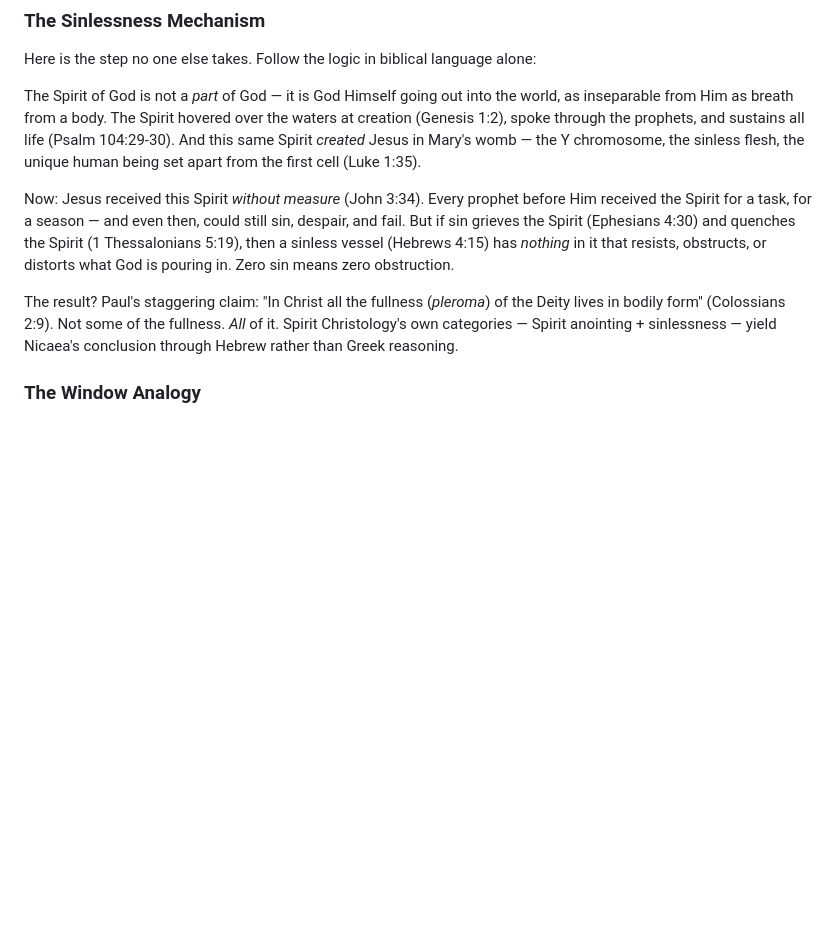
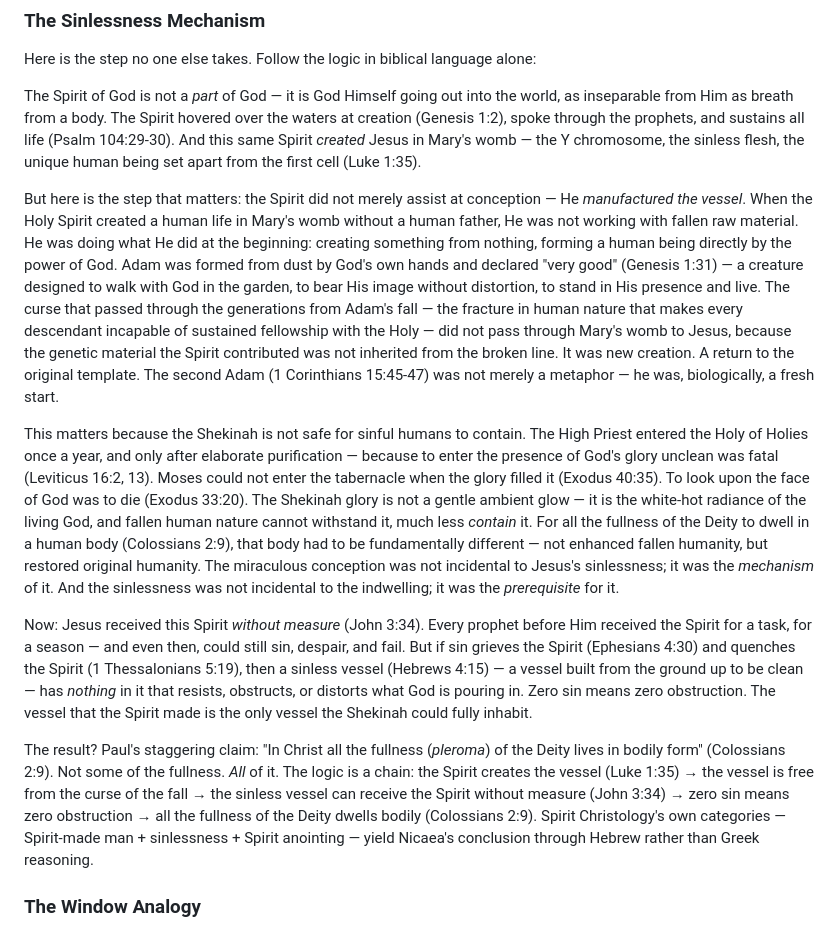
Before and after one commit to dpwhittaker/systematic-theology, a Markdown page: handouts/son-of-god.md, the part around the change. GitHub-like rendering; blank space fills up the shorter version.

Commit message:
docs: expand Sinlessness Mechanism with second-Adam theology and Shekinah danger
The Spirit manufactured the vessel — new creation patterned after pre-fall
Adam, not fallen raw material. The curse that passed through the generations
did not pass to Jesus because the Spirit's contribution was not inherited
from the broken line. Added the danger of the Shekinah: the High Priest
could die entering God's presence unclean, Moses could not enter the
glory-filled tabernacle, seeing God's face was fatal. Fallen humanity
cannot contain the Shekinah — restored original humanity can. Tightened
the logical chain: Spirit creates vessel → free from curse → Spirit
without measure → zero obstruction → all fullness dwells bodily.

Co-Authored-By: Claude Opus 4.6 <noreply@anthropic.com>

```diff
--- a/handouts/son-of-god.md
+++ b/handouts/son-of-god.md
@@ -573,9 +573,13 @@ Here is the step no one else takes. Follow the logic in biblical language alone:
 
 The Spirit of God is not a *part* of God — it is God Himself going out into the world, as inseparable from Him as breath from a body. The Spirit hovered over the waters at creation (Genesis 1:2), spoke through the prophets, and sustains all life (Psalm 104:29-30). And this same Spirit *created* Jesus in Mary's womb — the Y chromosome, the sinless flesh, the unique human being set apart from the first cell (Luke 1:35).
 
-Now: Jesus received this Spirit *without measure* (John 3:34). Every prophet before Him received the Spirit for a task, for a season — and even then, could still sin, despair, and fail. But if sin grieves the Spirit (Ephesians 4:30) and quenches the Spirit (1 Thessalonians 5:19), then a sinless vessel (Hebrews 4:15) has *nothing* in it that resists, obstructs, or distorts what God is pouring in. Zero sin means zero obstruction.
+But here is the step that matters: the Spirit did not merely assist at conception — He *manufactured the vessel*. When the Holy Spirit created a human life in Mary's womb without a human father, He was not working with fallen raw material. He was doing what He did at the beginning: creating something from nothing, forming a human being directly by the power of God. Adam was formed from dust by God's own hands and declared "very good" (Genesis 1:31) — a creature designed to walk with God in the garden, to bear His image without distortion, to stand in His presence and live. The curse that passed through the generations from Adam's fall — the fracture in human nature that makes every descendant incapable of sustained fellowship with the Holy — did not pass through Mary's womb to Jesus, because the genetic material the Spirit contributed was not inherited from the broken line. It was new creation. A return to the original template. The second Adam (1 Corinthians 15:45-47) was not merely a metaphor — he was, biologically, a fresh start.
 
-The result? Paul's staggering claim: "In Christ all the fullness (*pleroma*) of the Deity lives in bodily form" (Colossians 2:9). Not some of the fullness. *All* of it. Spirit Christology's own categories — Spirit anointing + sinlessness — yield Nicaea's conclusion through Hebrew rather than Greek reasoning.
+This matters because the Shekinah is not safe for sinful humans to contain. The High Priest entered the Holy of Holies once a year, and only after elaborate purification — because to enter the presence of God's glory unclean was fatal (Leviticus 16:2, 13). Moses could not enter the tabernacle when the glory filled it (Exodus 40:35). To look upon the face of God was to die (Exodus 33:20). The Shekinah glory is not a gentle ambient glow — it is the white-hot radiance of the living God, and fallen human nature cannot withstand it, much less *contain* it. For all the fullness of the Deity to dwell in a human body (Colossians 2:9), that body had to be fundamentally different — not enhanced fallen humanity, but restored original humanity. The miraculous conception was not incidental to Jesus's sinlessness; it was the *mechanism* of it. And the sinlessness was not incidental to the indwelling; it was the *prerequisite* for it.
+
+Now: Jesus received this Spirit *without measure* (John 3:34). Every prophet before Him received the Spirit for a task, for a season — and even then, could still sin, despair, and fail. But if sin grieves the Spirit (Ephesians 4:30) and quenches the Spirit (1 Thessalonians 5:19), then a sinless vessel (Hebrews 4:15) — a vessel built from the ground up to be clean — has *nothing* in it that resists, obstructs, or distorts what God is pouring in. Zero sin means zero obstruction. The vessel that the Spirit made is the only vessel the Shekinah could fully inhabit.
+
+The result? Paul's staggering claim: "In Christ all the fullness (*pleroma*) of the Deity lives in bodily form" (Colossians 2:9). Not some of the fullness. *All* of it. The logic is a chain: the Spirit creates the vessel (Luke 1:35) → the vessel is free from the curse of the fall → the sinless vessel can receive the Spirit without measure (John 3:34) → zero sin means zero obstruction → all the fullness of the Deity dwells bodily (Colossians 2:9). Spirit Christology's own categories — Spirit-made man + sinlessness + Spirit anointing — yield Nicaea's conclusion through Hebrew rather than Greek reasoning.
 
 ### The Window Analogy
 
```
Also changed, not shown: output.md (+2 -0 lines), prompts.md (+2 -0 lines).
